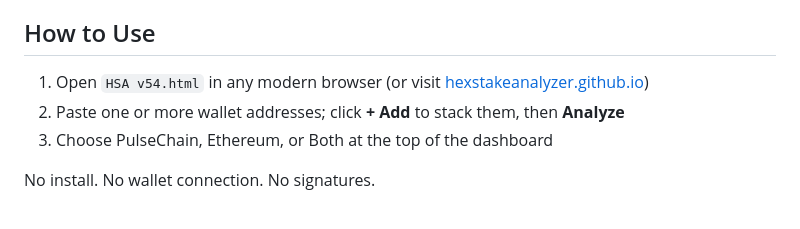
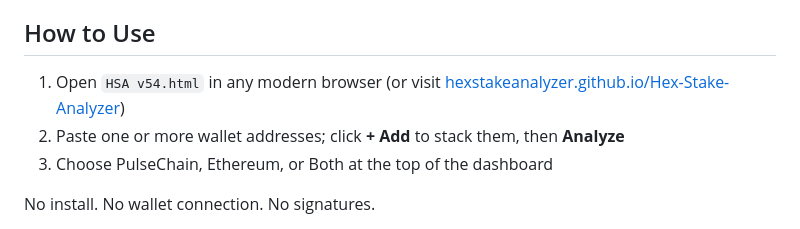
Before and after one commit to hexstakeanalyzer/Hex-Stake-Analyzer, a Markdown page: README.md, the part around one of its changes. Drawn GitHub-style.

```diff
--- a/README.md
+++ b/README.md
@@ -40,7 +40,7 @@ Live: <https://hexstakeanalyzer.github.io>
 
 ## How to Use
 
-1. Open `HSA v54.html` in any modern browser (or visit [hexstakeanalyzer.github.io](https://hexstakeanalyzer.github.io))
+1. Open `HSA v54.html` in any modern browser (or visit [hexstakeanalyzer.github.io/Hex-Stake-Analyzer](https://hexstakeanalyzer.github.io/Hex-Stake-Analyzer/))
 2. Paste one or more wallet addresses; click **+ Add** to stack them, then **Analyze**
 3. Choose PulseChain, Ethereum, or Both at the top of the dashboard
 
```
Also changed, not shown: other parts of README.md (+1 -1 lines).
